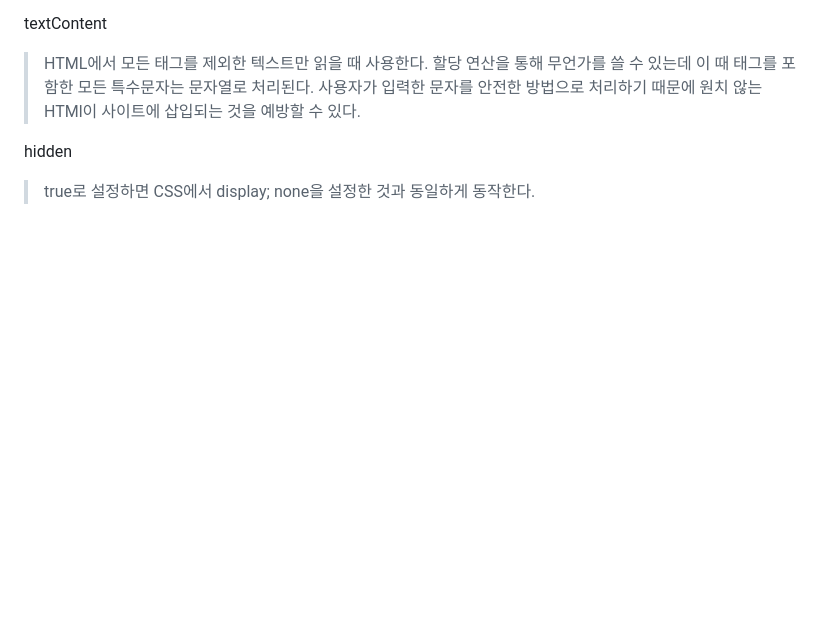
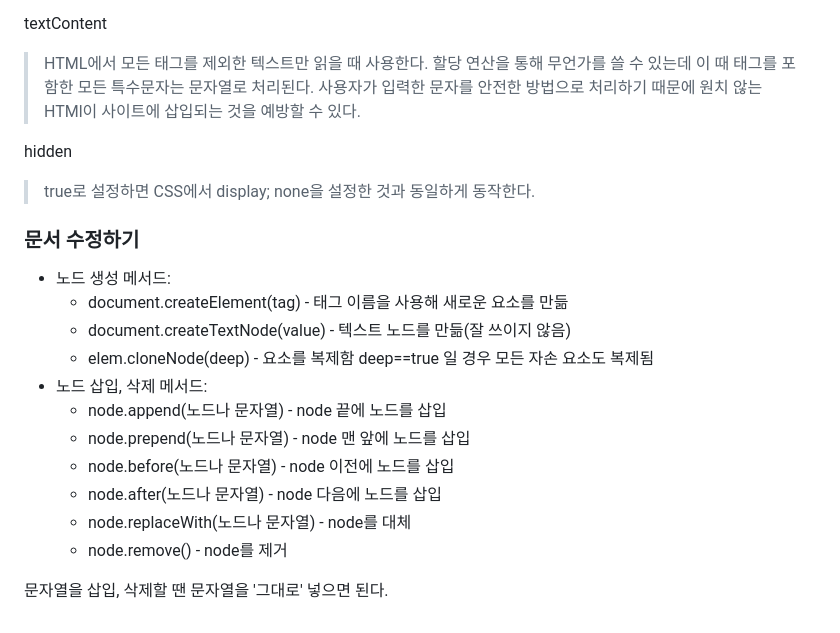
Before and after one commit to vvvvvvvan/FrontEndStudy, a Markdown page: Javascript/DOM.md, the part around the change. Drawn GitHub-style; blank space fills up the shorter version.

```diff
--- a/Javascript/DOM.md
+++ b/Javascript/DOM.md
@@ -172,3 +172,21 @@ textContent
 
 hidden
 > true로 설정하면 CSS에서 display; none을 설정한 것과 동일하게 동작한다.
+
+### 문서 수정하기
+
+* 노드 생성 메서드:
+    * document.createElement(tag) - 태그 이름을 사용해 새로운 요소를 만듦
+    * document.createTextNode(value) - 텍스트 노드를 만듦(잘 쓰이지 않음)
+    * elem.cloneNode(deep) - 요소를 복제함
+        deep==true 일 경우 모든 자손 요소도 복제됨
+* 노드 삽입, 삭제 메서드:
+    * node.append(노드나 문자열) - node 끝에 노드를 삽입
+    * node.prepend(노드나 문자열) - node 맨 앞에 노드를 삽입
+    * node.before(노드나 문자열) - node 이전에 노드를 삽입
+    * node.after(노드나 문자열) - node 다음에 노드를 삽입
+    * node.replaceWith(노드나 문자열) - node를 대체
+    * node.remove() - node를 제거
+
+
+문자열을 삽입, 삭제할 땐 문자열을 '그대로' 넣으면 된다.
```
